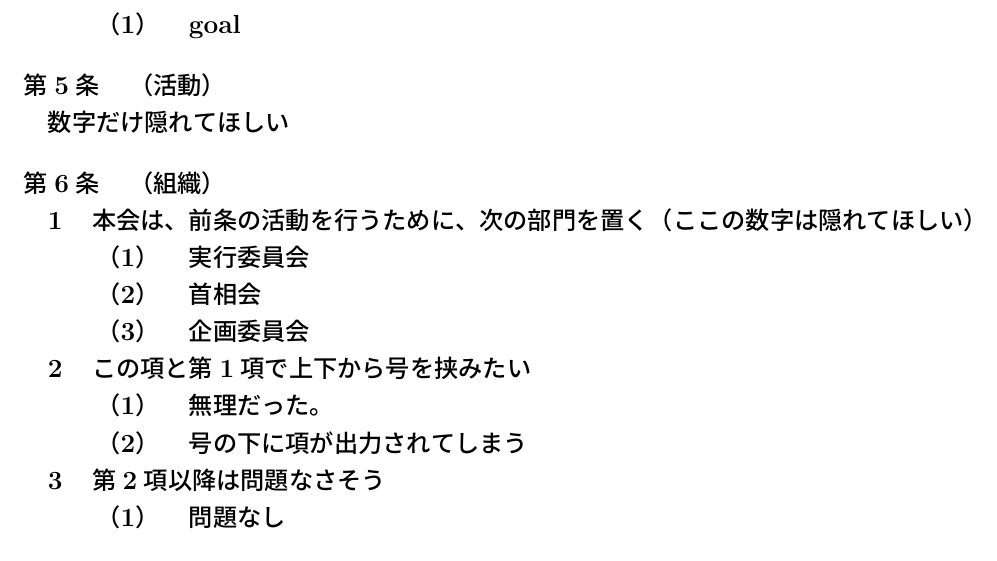
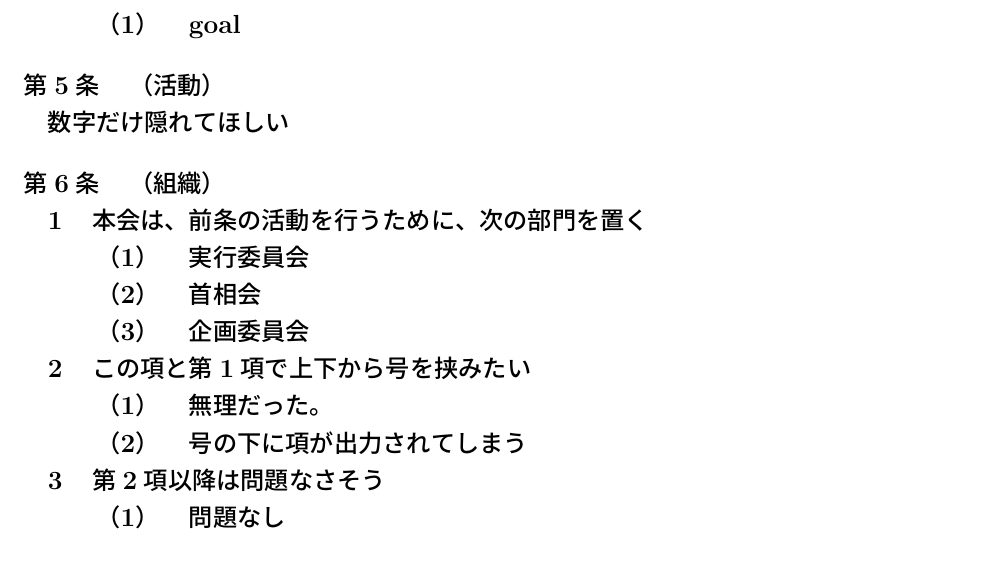
Before and after one commit to ryoskRFR/jpConstractTeXStyle, a LaTeX problem sheet (example.tex, which reads jpConstract.sty): part of the page, cut so that both start at the same text. Compiled offline with pLaTeX and dvipdfmx.

Commit message:
\kouにスターをつけて、項番号の有無を選べるようにした。基本機能はOKか？項が長文になった時の折り返しが気になる。次は題名などのほかの機能をチェックする。

```diff
--- a/example.tex
+++ b/example.tex
@@ -13,25 +13,33 @@
 \shou{総則}
 % ====================
 \jou{名称}
+
 \jou[3]{所在地}
+
 \jou{目的}
   \kou{もくてき}
+
   \kou{もくてき}
     \gou{goal}
+
 \jou{活動}
-  \kou[]{数字だけ隠れてほしい}
+  \kou*{数字だけ隠れてほしい}
+
 \jou{組織}
-  \kou{本会は、前条の活動を行うために、次の部門を置く（ここの数字は隠れてほしい）}
+  \kou{本会は、前条の活動を行うために、次の部門を置く}
     \gou{実行委員会}
     \gou{首相会}
     \gou{企画委員会}
+
   \kou{この項と第1項で上下から号を挟みたい}
     \gou{無理だった。}
     \gou{号の下に項が出力されてしまう}
+
   \kou{第2項以降は問題なさそう}
     \gou{問題なし}
+
 \jou{項が隠れてほしい}
-  \kou[first]{テスト}
+  \kou*{テスト}
 
 % \section{これは非常に長いセクションタイトルで、ページの右端を超えても自動的に折り返されることを確認します。LaTeXのデフォルトの設定であれば、特に何も変更しなくても適切に動作します。}
 
--- a/jpConstract.sty
+++ b/jpConstract.sty
@@ -78,18 +78,21 @@
 
 %% ===== 項 =====
 %% 使い方（項番号あり）: \kou{甲は乙に対し...}
-%% 使い方（項番号なし）: \kou[]{甲は乙に対し...}
-\newcommand{\kou}[2][NOOPT]{
-  \def\kouopt{#1}%
-  \def\kounoopt{NOOPT}%
+%% 使い方（項番号なし）: \kou*{甲は乙に対し...}
+\newcommand{\kou}{%
   \stepcounter{kou}%
-  \ifx\kouopt\kounoopt
-    % オプションなし → 番号あり
-    \noindent\hspace{1zw}\arabic{kou}\quad #2\par
-  \else
-    % オプションあり（空含む） → 番号なし
-    \noindent\hspace{1zw}#2\par
-  \fi
+
+  \@ifstar
+    {\kou@star}%
+    {\kou@nostar}%
+}
+
+\newcommand{\kou@star}[1]{
+  \noindent\hspace{1zw}#1\par
+}
+
+\newcommand{\kou@nostar}[1]{
+  \noindent\hspace{1zw}\arabic{kou}\quad#1\par
 }
 
 % ========== 条 ==========
```
Also changed, not shown: example_out/example.pdf, jpConstract.sty (2 more changed lines), 4 other files.
